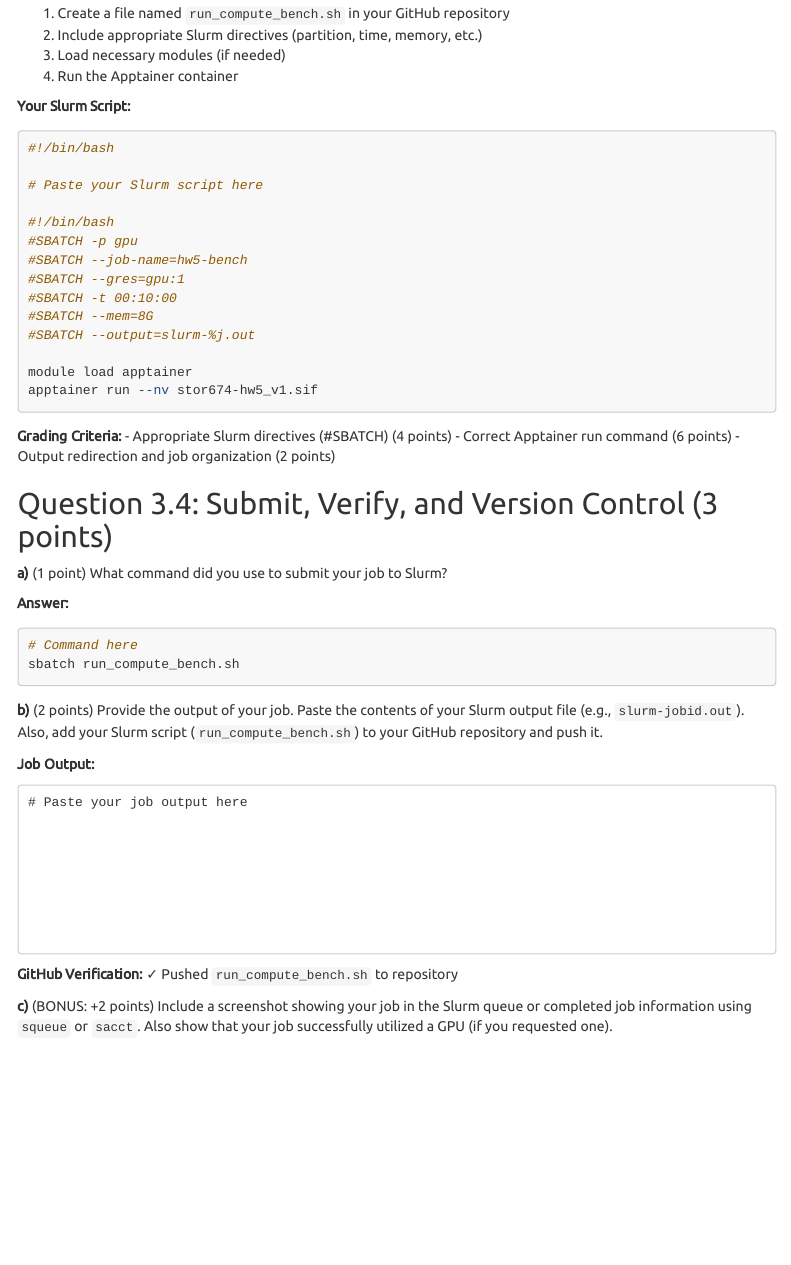
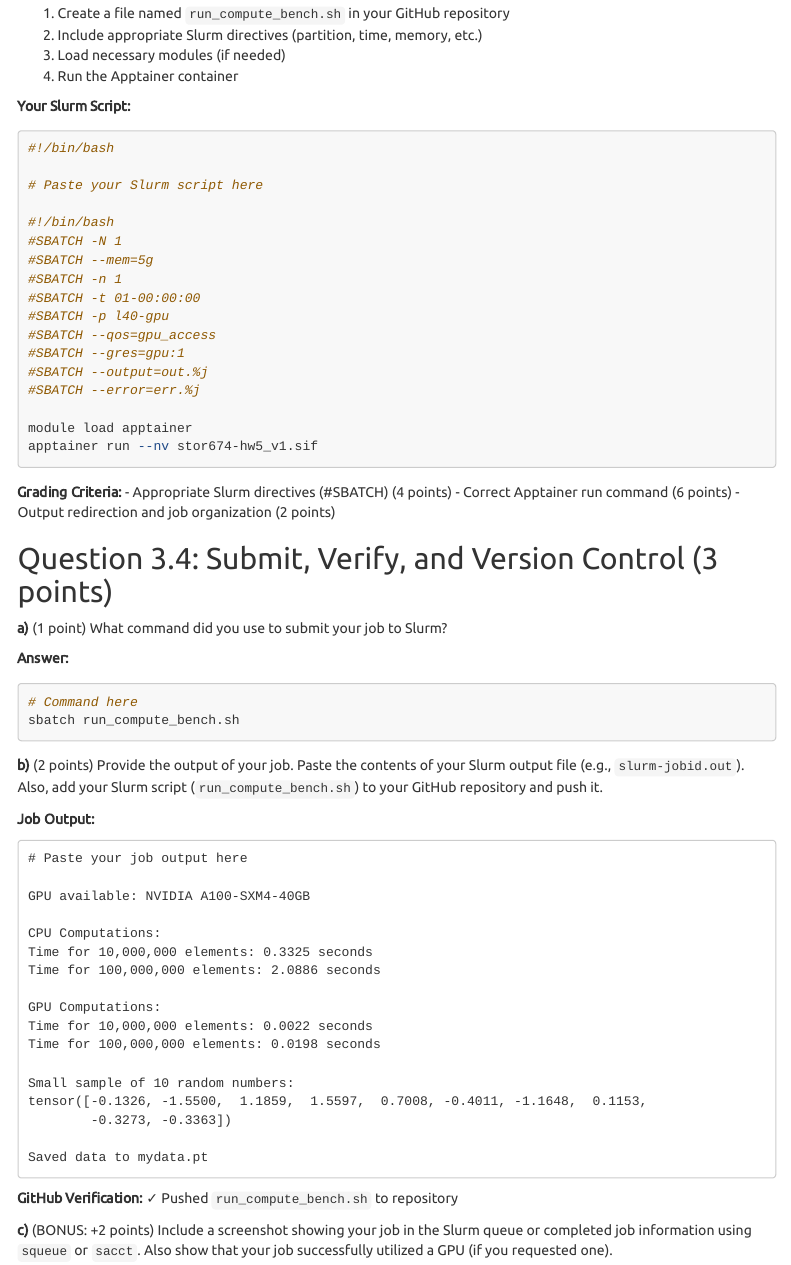
Before and after one commit to Sean0418/stor674-homework5, an R Markdown document (Homework5.Rmd): the page in a window 1100 px wide, from 7120 px down. Rendered offline with R 4.5, knitr and Pandoc, with nearby package versions; menus at the side of the page are left out.

Commit message:
updated hw file

````diff
--- a/Homework5.Rmd
+++ b/Homework5.Rmd
@@ -428,16 +428,18 @@ Create a Slurm job script that runs your containerized `compute_bench.py` using
 # Paste your Slurm script here
 
 #!/bin/bash
-#SBATCH -p gpu
-#SBATCH --job-name=hw5-bench
+#SBATCH -N 1
+#SBATCH --mem=5g
+#SBATCH -n 1
+#SBATCH -t 01-00:00:00
+#SBATCH -p l40-gpu
+#SBATCH --qos=gpu_access
 #SBATCH --gres=gpu:1
-#SBATCH -t 00:10:00
-#SBATCH --mem=8G
-#SBATCH --output=slurm-%j.out
+#SBATCH --output=out.%j
+#SBATCH --error=err.%j
 
 module load apptainer
 apptainer run --nv stor674-hw5_v1.sif
-
 
 ```
 
@@ -464,12 +466,21 @@ sbatch run_compute_bench.sh
 ```
 # Paste your job output here
 
+GPU available: NVIDIA A100-SXM4-40GB
 
+CPU Computations:
+Time for 10,000,000 elements: 0.3325 seconds
+Time for 100,000,000 elements: 2.0886 seconds
 
+GPU Computations:
+Time for 10,000,000 elements: 0.0022 seconds
+Time for 100,000,000 elements: 0.0198 seconds
 
+Small sample of 10 random numbers:
+tensor([-0.1326, -1.5500,  1.1859,  1.5597,  0.7008, -0.4011, -1.1648,  0.1153,
+        -0.3273, -0.3363])
 
-
-
+Saved data to mydata.pt
 
 ```
 
````
